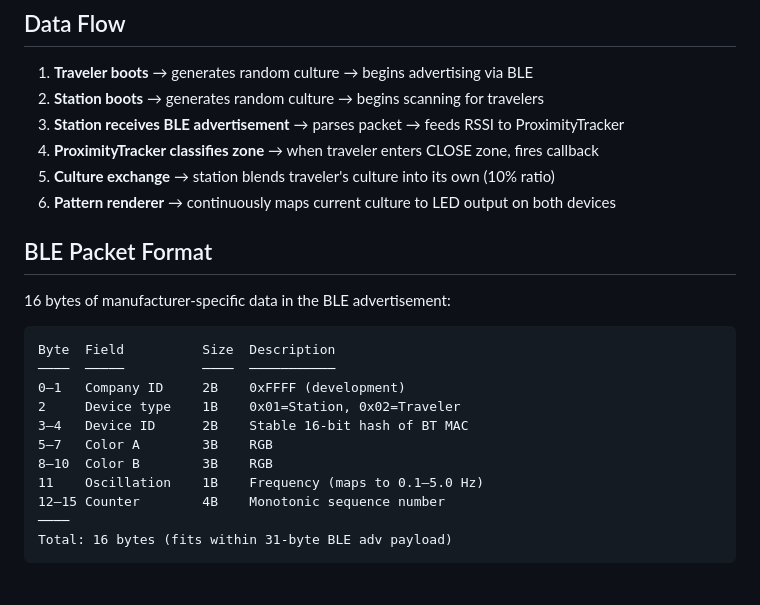
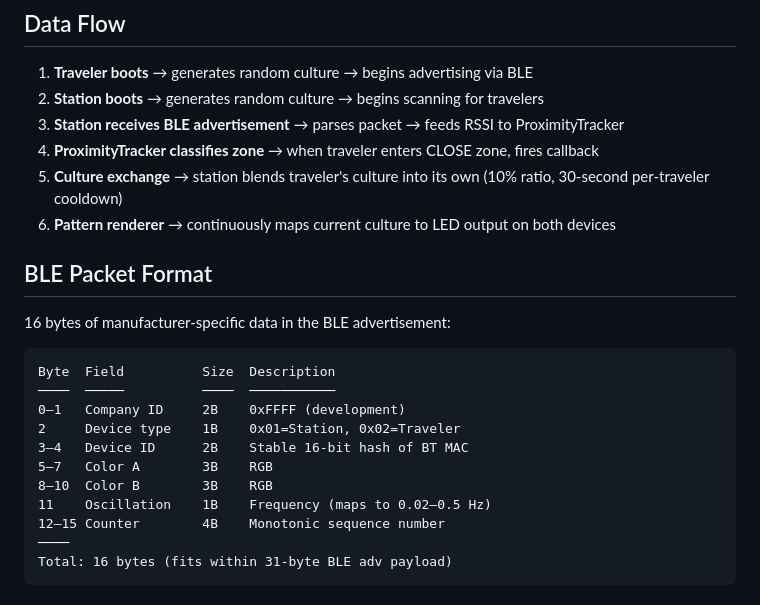
Before and after one commit to samcooler/pulleys, a Markdown page: ARCHITECTURE.md, the part around one of its changes. Drawn GitHub-style.

```diff
--- a/ARCHITECTURE.md
+++ b/ARCHITECTURE.md
@@ -26,7 +26,7 @@
 2. **Station boots** → generates random culture → begins scanning for travelers
 3. **Station receives BLE advertisement** → parses packet → feeds RSSI to ProximityTracker
 4. **ProximityTracker classifies zone** → when traveler enters CLOSE zone, fires callback
-5. **Culture exchange** → station blends traveler's culture into its own (10% ratio)
+5. **Culture exchange** → station blends traveler's culture into its own (10% ratio, 30-second per-traveler cooldown)
 6. **Pattern renderer** → continuously maps current culture to LED output on both devices
 
 ## BLE Packet Format
@@ -41,7 +41,7 @@ Byte  Field          Size  Description
 3–4   Device ID      2B    Stable 16-bit hash of BT MAC
 5–7   Color A        3B    RGB
 8–10  Color B        3B    RGB
-11    Oscillation    1B    Frequency (maps to 0.1–5.0 Hz)
+11    Oscillation    1B    Frequency (maps to 0.02–0.5 Hz)
 12–15 Counter        4B    Monotonic sequence number
 ────
 Total: 16 bytes (fits within 31-byte BLE adv payload)
```
Also changed, not shown: other parts of ARCHITECTURE.md (+27 -10 lines), DEVELOPING.md (+11 -3 lines), MANIFESTO.md (+6 -1 lines).
